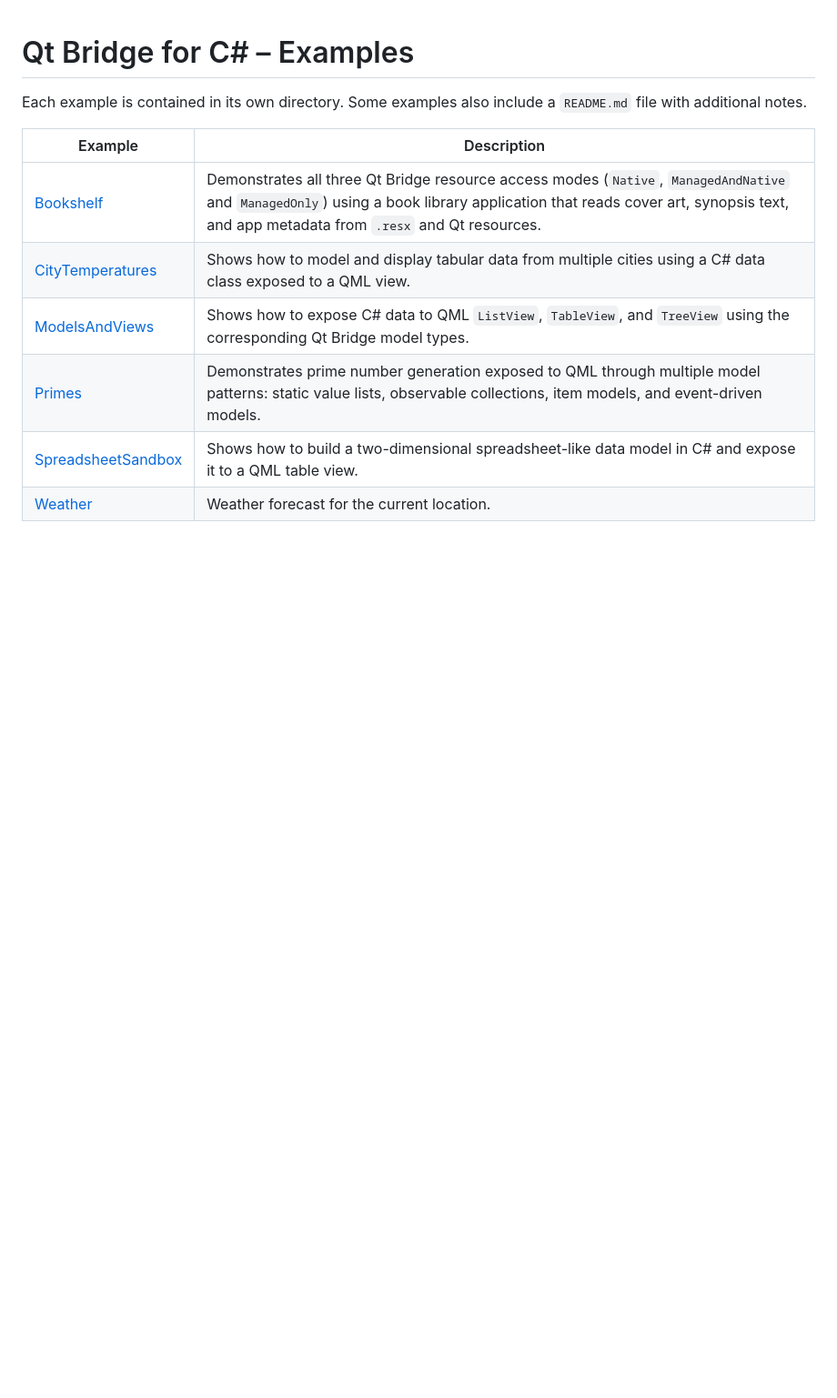
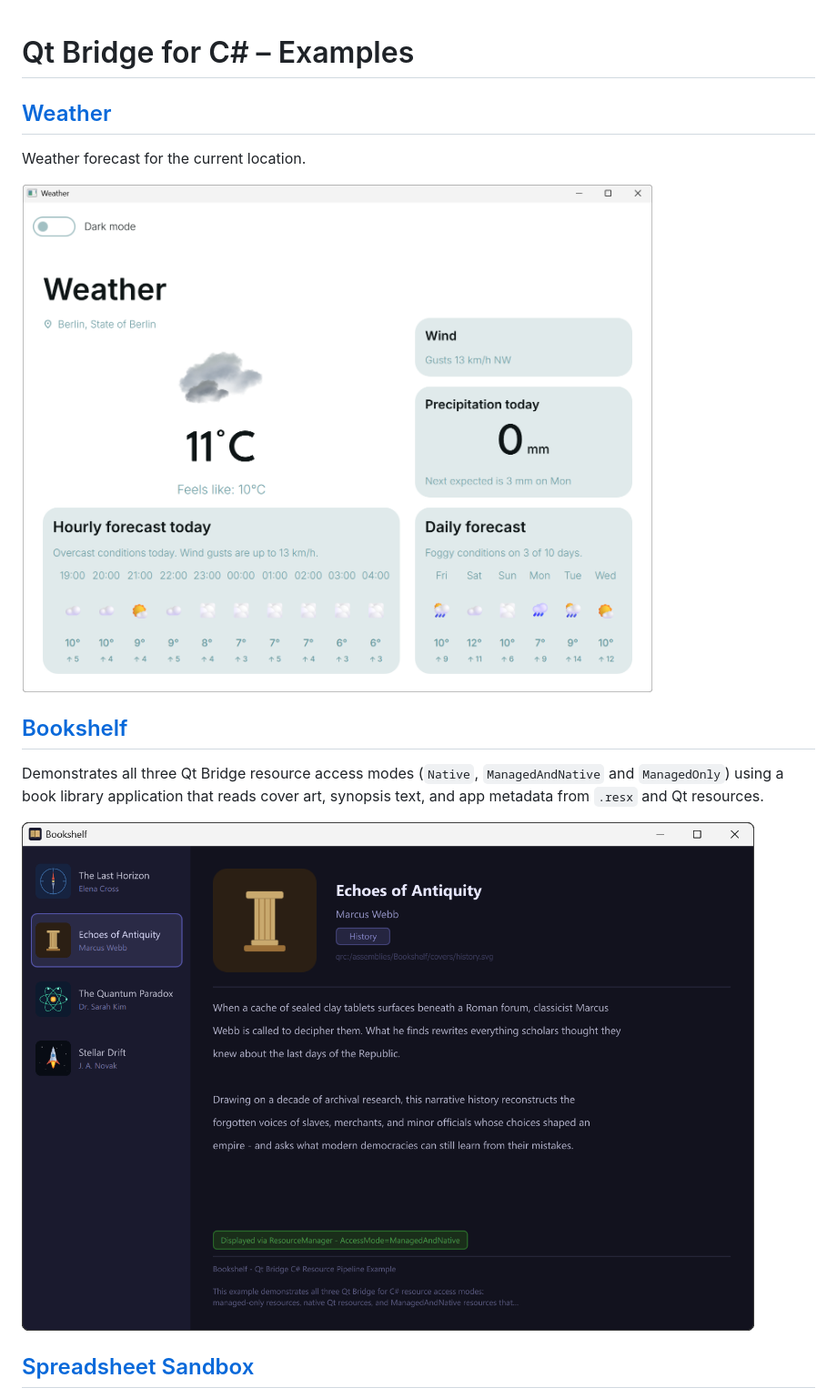
Before and after one commit to qt/qtbridge-csharp-examples, a Markdown page: README.md, the part around one of its changes. Shown at 91% size. GitHub-like rendering; pictures changed too: .github/assets/bookshelf.png (added), .github/assets/weather.png (added); blank space fills up the shorter version.

Commit message:
Add screenshots of the example apps

```diff
--- a/README.md
+++ b/README.md
@@ -5,14 +5,19 @@
 
 # Qt Bridge for C# &ndash; Examples
 
-Each example is contained in its own directory. Some examples also include a `README.md` file
-with additional notes.
+## [Weather](Weather)
 
-| Example | Description |
-|---------|-------------|
-| [Bookshelf](Bookshelf) | Demonstrates all three Qt Bridge resource access modes (`Native`, `ManagedAndNative` and `ManagedOnly`) using a book library application that reads cover art, synopsis text, and app metadata from `.resx` and Qt resources. |
-| [CityTemperatures](CityTemperatures) | Shows how to model and display tabular data from multiple cities using a C# data class exposed to a QML view. |
-| [ModelsAndViews](ModelsAndViews) | Shows how to expose C# data to QML `ListView`, `TableView`, and `TreeView` using the corresponding Qt Bridge model types. |
-| [Primes](Primes) | Demonstrates prime number generation exposed to QML through multiple model patterns: static value lists, observable collections, item models, and event-driven models. |
-| [SpreadsheetSandbox](SpreadsheetSandbox) | Shows how to build a two-dimensional spreadsheet-like data model in C# and expose it to a QML table view. |
-| [Weather](Weather) | Weather forecast for the current location. |
+Weather forecast for the current location.
+
+[![Weather](.github/assets/weather.png)](Weather)
+
+## [Bookshelf](Bookshelf)
+
+Demonstrates all three Qt Bridge resource access modes (`Native`, `ManagedAndNative` and
+`ManagedOnly`) using a book library application that reads cover art, synopsis text, and app
+metadata from `.resx` and Qt resources.
+
+[![Bookshelf](.github/assets/bookshelf.png)](Bookshelf)
+
+## [Spreadsheet Sandbox](SpreadsheetSandbox)
+
```
Also changed, not shown: other parts of README.md (+24 -0 lines), .github/assets/city_temperatures.png (added), .github/assets/models_and_views.png (added), .github/assets/primes.png (added), .github/assets/spreadsheet_sandbox.png (added).
